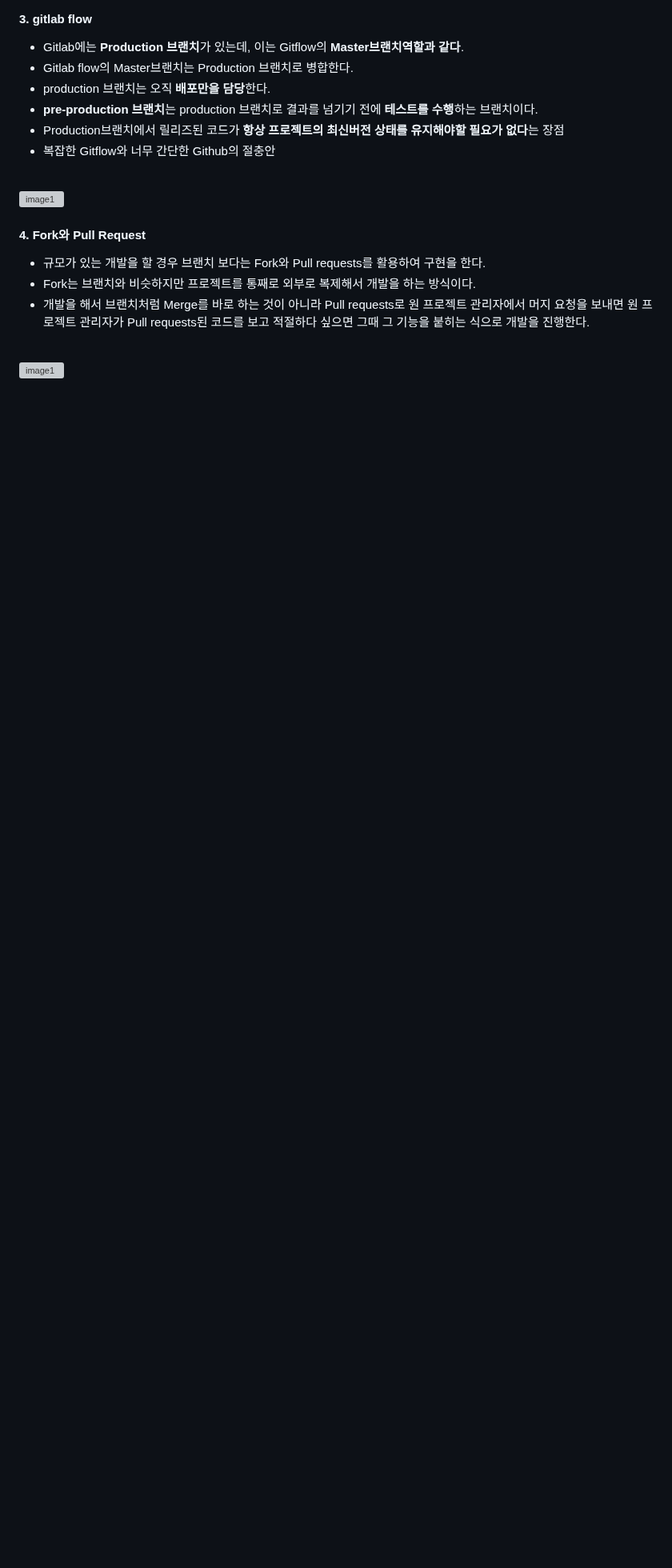
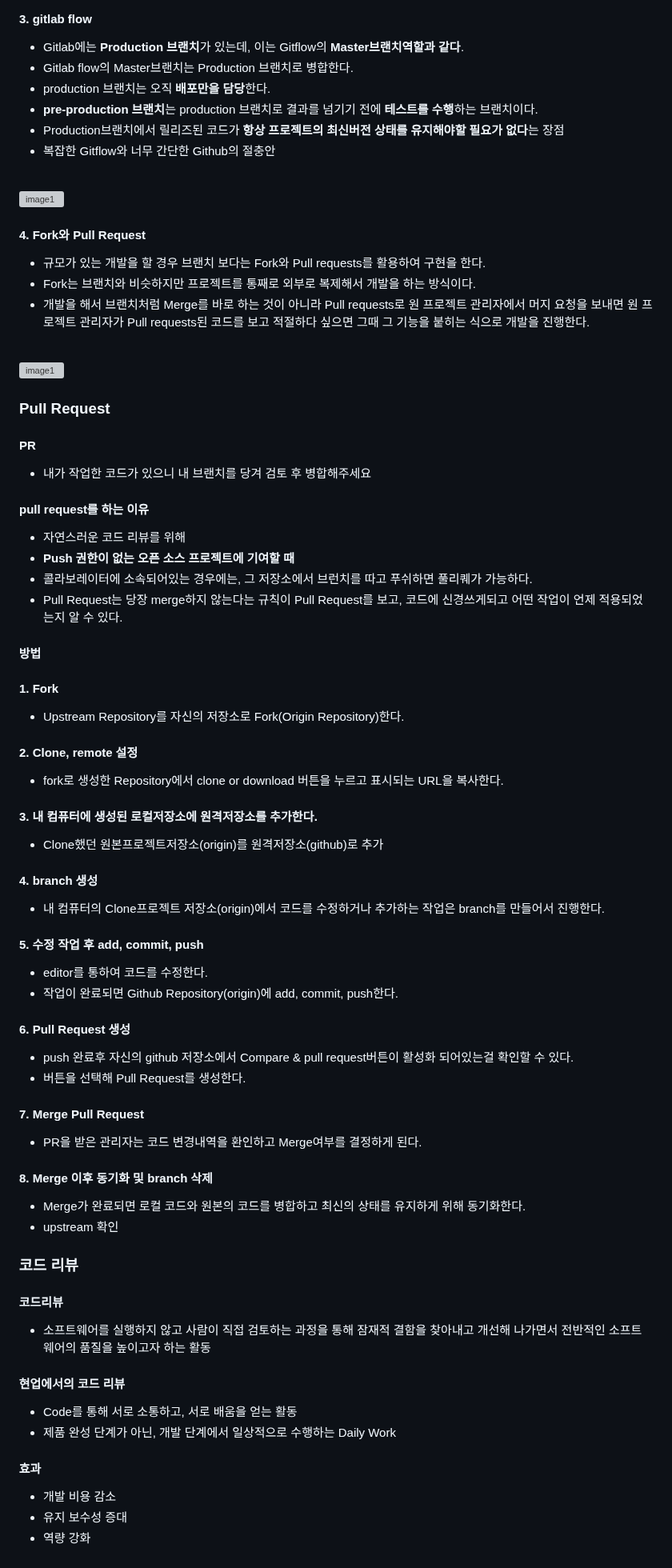
Before and after one commit to themoment-team/2024-Onboarding, a Markdown page: kimjihoon3106/git/README.md, the part around one of its changes. Shown at 80% size. Rendered like a GitHub page; blank space fills up the shorter version; grey boxes are pictures that could not be loaded.

```diff
--- a/kimjihoon3106/git/README.md
+++ b/kimjihoon3106/git/README.md
@@ -161,3 +218,46 @@ git status
 * 개발을 해서 브랜치처럼 Merge를 바로 하는 것이 아니라 Pull requests로 원 프로젝트 관리자에서 머지 요청을 보내면 원 프로젝트 관리자가 Pull requests된 코드를 보고 적절하다 싶으면 그때 그 기능을 붙히는 식으로 개발을 진행한다.
 
 <br>![image1](image-5.png)
+
+### Pull Request
+#### PR
+* 내가 작업한 코드가 있으니 내 브랜치를 당겨 검토 후 병합해주세요
+#### pull request를 하는 이유
+* 자연스러운 코드 리뷰를 위해
+* **Push 권한이 없는 오픈 소스 프로젝트에 기여할 때**
+* 콜라보레이터에 소속되어있는 경우에는, 그 저장소에서 브런치를 따고 푸쉬하면 풀리퀘가 가능하다.
+* Pull Request는 당장 merge하지 않는다는 규칙이 Pull Request를 보고, 코드에 신경쓰게되고 어떤 작업이 언제 적용되었는지 알 수 있다.
+
+#### 방법
+#### 1. Fork
+* Upstream Repository를 자신의 저장소로 Fork(Origin Repository)한다.
+#### 2. Clone, remote 설정
+* fork로 생성한 Repository에서 clone or download 버튼을 누르고 표시되는 URL을 복사한다.
+#### 3. 내 컴퓨터에 생성된 로컬저장소에 원격저장소를 추가한다.
+* Clone했던 원본프로젝트저장소(origin)를 원격저장소(github)로 추가
+#### 4. branch 생성
+* 내 컴퓨터의 Clone프로젝트 저장소(origin)에서 코드를 수정하거나 추가하는 작업은 branch를 만들어서 진행한다.
+#### 5. 수정 작업 후 add, commit, push
+* editor를 통하여 코드를 수정한다.
+* 작업이 완료되면 Github Repository(origin)에 add, commit, push한다.
+#### 6. Pull Request 생성
+* push 완료후 자신의 github 저장소에서 Compare & pull request버튼이 활성화 되어있는걸 확인할 수 있다.
+* 버튼을 선택해 Pull Request를 생성한다.
+#### 7. Merge Pull Request
+* PR을 받은 관리자는 코드 변경내역을 환인하고 Merge여부를 결정하게 된다.
+#### 8. Merge 이후 동기화 및 branch 삭제
+* Merge가 완료되면 로컬 코드와 원본의 코드를 병합하고 최신의 상태를 유지하게 위해 동기화한다.
+* upstream 확인
+
+
+### 코드 리뷰
+#### 코드리뷰
+* 소프트웨어를 실행하지 않고 사람이 직접 검토하는 과정을 통해 잠재적 결함을 찾아내고 개선해 나가면서 전반적인 소프트웨어의 품질을 높이고자 하는 활동
+#### 현업에서의 코드 리뷰
+* Code를 통해 서로 소통하고, 서로 배움을 얻는 활동
+* 제품 완성 단계가 아닌, 개발 단계에서 일상적으로 수행하는 Daily Work
+
+#### 효과
+* 개발 비용 감소
+* 유지 보수성 증대
+* 역량 강화
```
Also changed, not shown: other parts of kimjihoon3106/git/README.md (+57 -0 lines).
